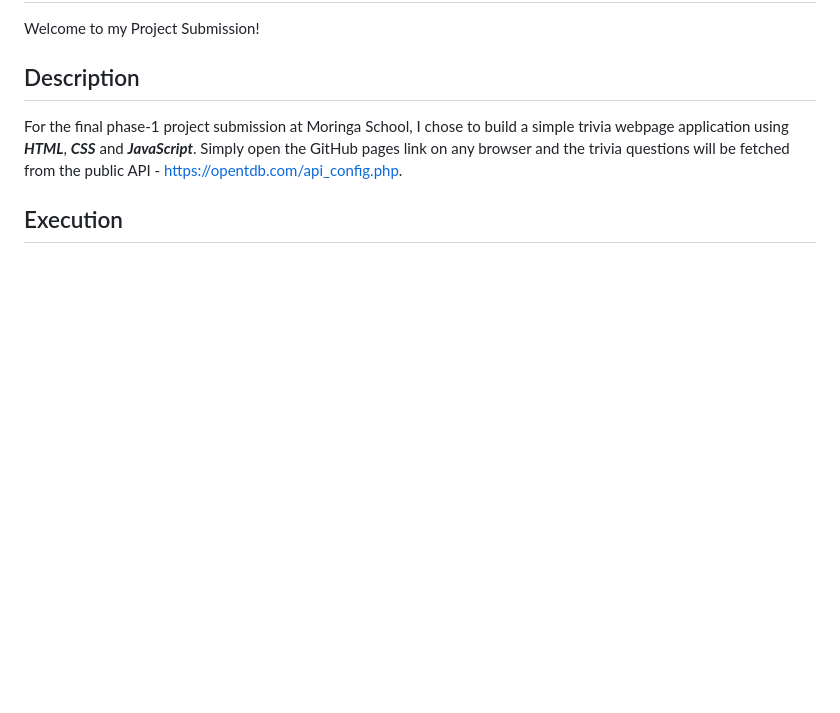
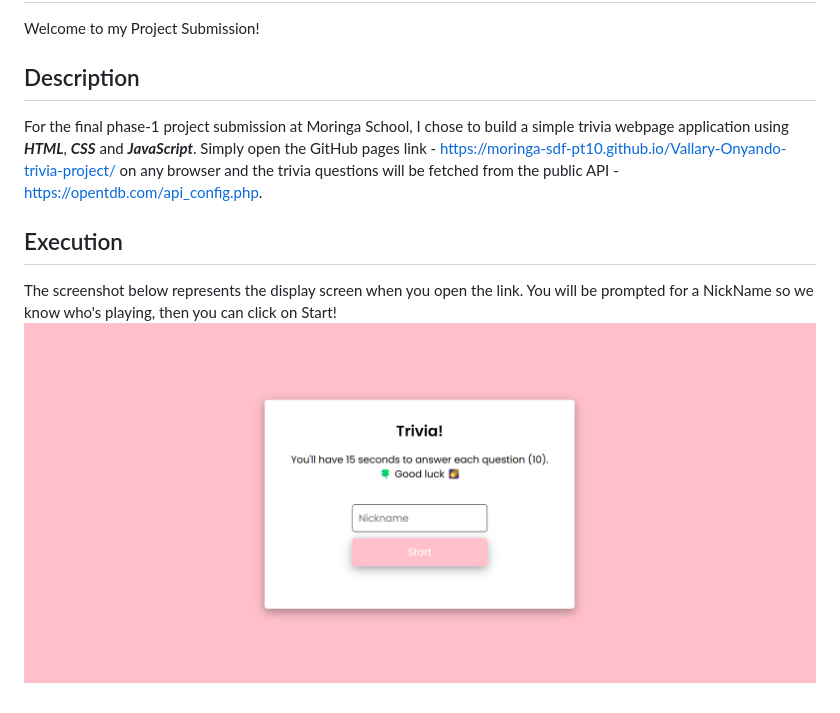
Before and after one commit to Moringa-SDF-PT10/Vallary-Onyando-trivia-project, a Markdown page: README.md, the part around the change. Rendered like a GitHub page; pictures changed too: image.png (added); blank space fills up the shorter version.

```diff
--- a/README.md
+++ b/README.md
@@ -2,6 +2,8 @@
 Welcome to my Project Submission!
 
 ## Description
-For the final phase-1 project submission at Moringa School, I chose to build a simple trivia webpage application using ***HTML***, ***CSS*** and ***JavaScript***.  Simply open the GitHub pages link  on any browser and the trivia questions will be fetched from the public API - https://opentdb.com/api_config.php.
+For the final phase-1 project submission at Moringa School, I chose to build a simple trivia webpage application using ***HTML***, ***CSS*** and ***JavaScript***.  Simply open the GitHub pages link - https://moringa-sdf-pt10.github.io/Vallary-Onyando-trivia-project/ on any browser and the trivia questions will be fetched from the public API - https://opentdb.com/api_config.php.
 
 ## Execution
+The screenshot below represents the display screen when you open the link. You will be prompted for a NickName so we know who's playing, then you can click on Start!
+![Welcome Screen](image.png)
```
